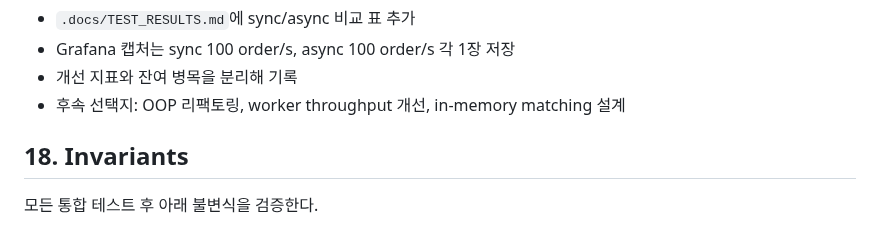
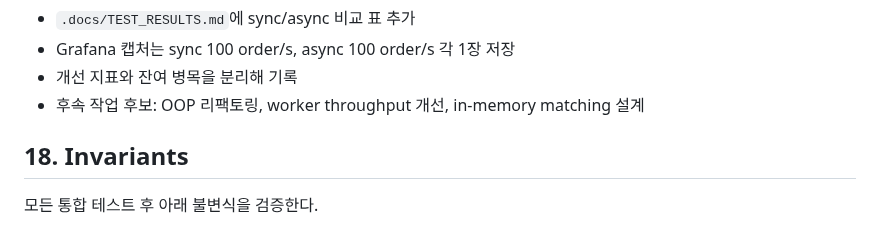
Before and after one commit to ohhalim/CoinFlow, a Markdown page: .docs/TestPlan.md, the part around the change. GitHub-like rendering.

```diff
--- a/.docs/TestPlan.md
+++ b/.docs/TestPlan.md
@@ -1275,7 +1275,7 @@ ORDER_ENDPOINT=/api/v1/orders/async ORDER_MODE=async WS_SUBSCRIBERS=50 ORDER_RAT
 - `.docs/TEST_RESULTS.md`에 sync/async 비교 표 추가
 - Grafana 캡처는 sync 100 order/s, async 100 order/s 각 1장 저장
 - 개선 지표와 잔여 병목을 분리해 기록
-- 후속 선택지: OOP 리팩토링, worker throughput 개선, in-memory matching 설계
+- 후속 작업 후보: OOP 리팩토링, worker throughput 개선, in-memory matching 설계
 
 ## 18. Invariants
 
```
Also changed, not shown: .docs/TEST_RESULTS.md (+91 -3 lines), .docs/images/async-order-load-202.png (added), .docs/images/sync-order-load-201.png (added).
